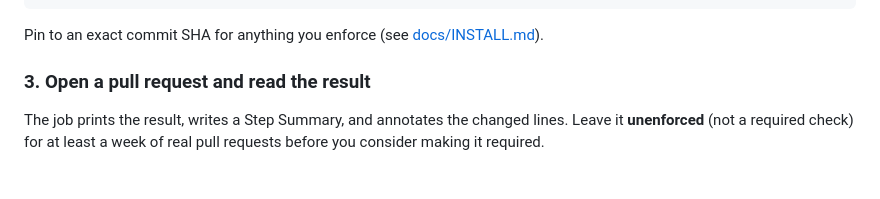
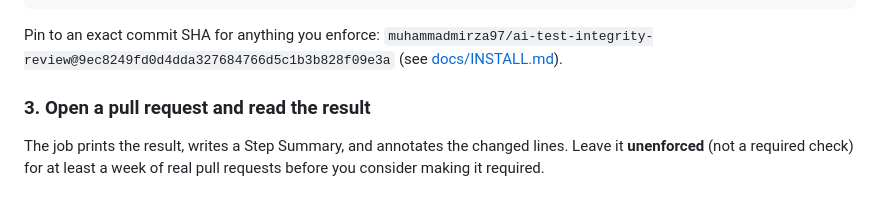
Before and after one commit to muhammadmirza97/ai-test-integrity-review, a Markdown page: README.md, the part around the change. Rendered like a GitHub page.

Commit message:
docs: pin install examples to the v0.1.0-alpha.1 commit SHA
The release notes already show the SHA; the README and INSTALL examples now use
it too, so a reader can copy a pinned reference directly.

````diff
--- a/README.md
+++ b/README.md
@@ -87,7 +87,9 @@ jobs:
       - uses: muhammadmirza97/ai-test-integrity-review@v0.1.0-alpha.1
 ```
 
-Pin to an exact commit SHA for anything you enforce (see [docs/INSTALL.md](docs/INSTALL.md)).
+Pin to an exact commit SHA for anything you enforce:
+`muhammadmirza97/ai-test-integrity-review@9ec8249fd0d4dda327684766d5c1b3b828f09e3a`
+(see [docs/INSTALL.md](docs/INSTALL.md)).
 
 ### 3. Open a pull request and read the result
 
````
Also changed, not shown: docs/INSTALL.md (+3 -2 lines).
